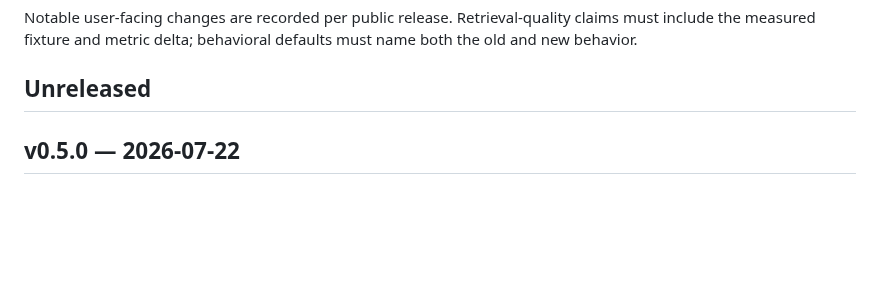
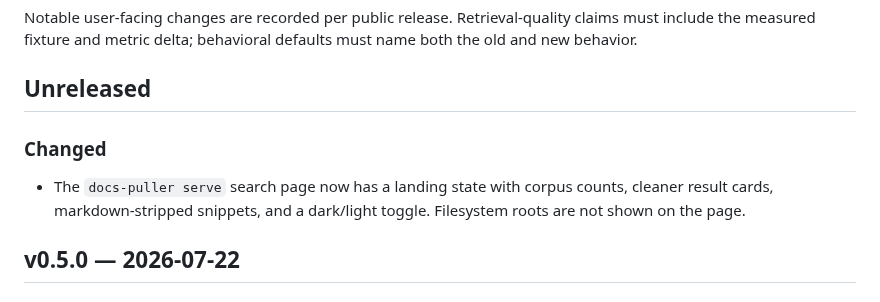
Before and after one commit to nstranquist/docs-puller, a Markdown page: CHANGELOG.md, the part around the change. GitHub-like rendering; blank space fills up the shorter version.

```diff
--- a/CHANGELOG.md
+++ b/CHANGELOG.md
@@ -5,6 +5,12 @@ claims must include the measured fixture and metric delta; behavioral defaults
 must name both the old and new behavior.
 
 ## Unreleased
+
+### Changed
+
+- The `docs-puller serve` search page now has a landing state with corpus
+  counts, cleaner result cards, markdown-stripped snippets, and a dark/light
+  toggle. Filesystem roots are not shown on the page.
 
 ## v0.5.0 — 2026-07-22
 
```
Also changed, not shown: README.md (+4 -2 lines), screenshots/README.md (added, +9 -0 lines), portfolio/assets/search-results.png, screenshots/landing.png (added), 3 other files.
